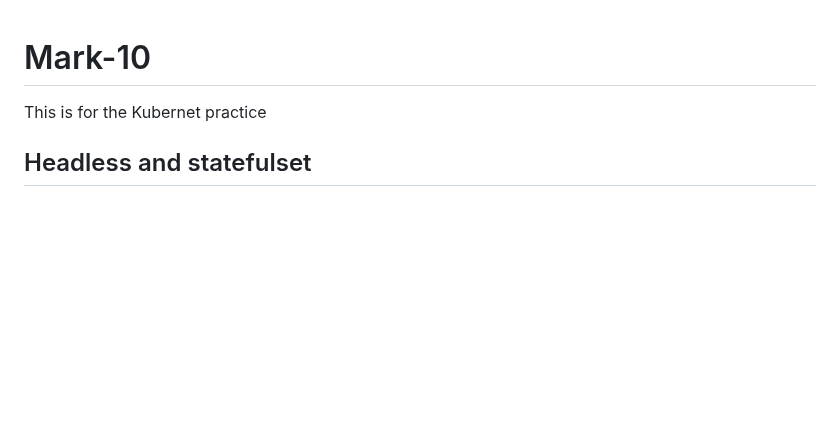
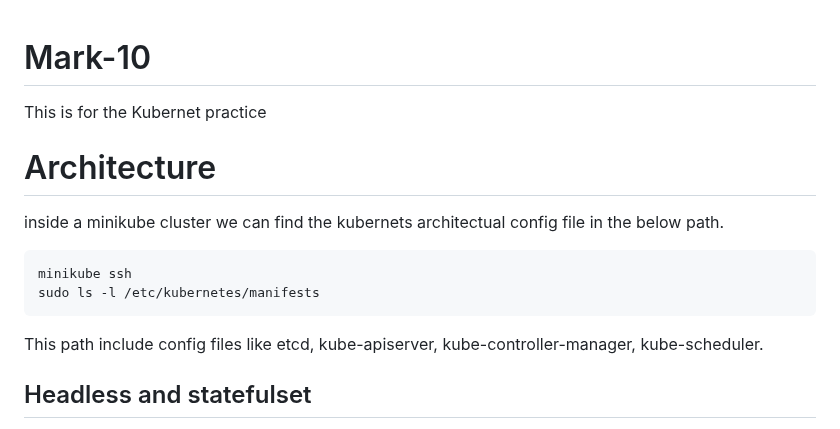
Before and after one commit to My-projects-Files/Mark-10-Kubernet_repo, a Markdown page: README.md, the part around the change. Drawn GitHub-style; blank space fills up the shorter version.

```diff
--- a/README.md
+++ b/README.md
@@ -1,5 +1,13 @@
 # Mark-10
 This is for the Kubernet practice
+# Architecture
+inside a minikube cluster we can find the kubernets architectual config file in the below path.
+~~~
+minikube ssh
+sudo ls -l /etc/kubernetes/manifests
+~~~
+This path include config files like etcd, kube-apiserver, kube-controller-manager, kube-scheduler.
+
 ## Headless and statefulset
 - **Headless** : A Headless Service is a special kind of Kubernetes Service that does not have a Cluster IP assigned. Instead of load-balancing traffic through a single virtual IP, it lets you directly reach the individual pods.
 - **Statefulset** : it manages deployments and scaling of stateful applications, ensuring each pod maintains a unique and persistent identity, stable networking, and ordered deployment and scaling
```
